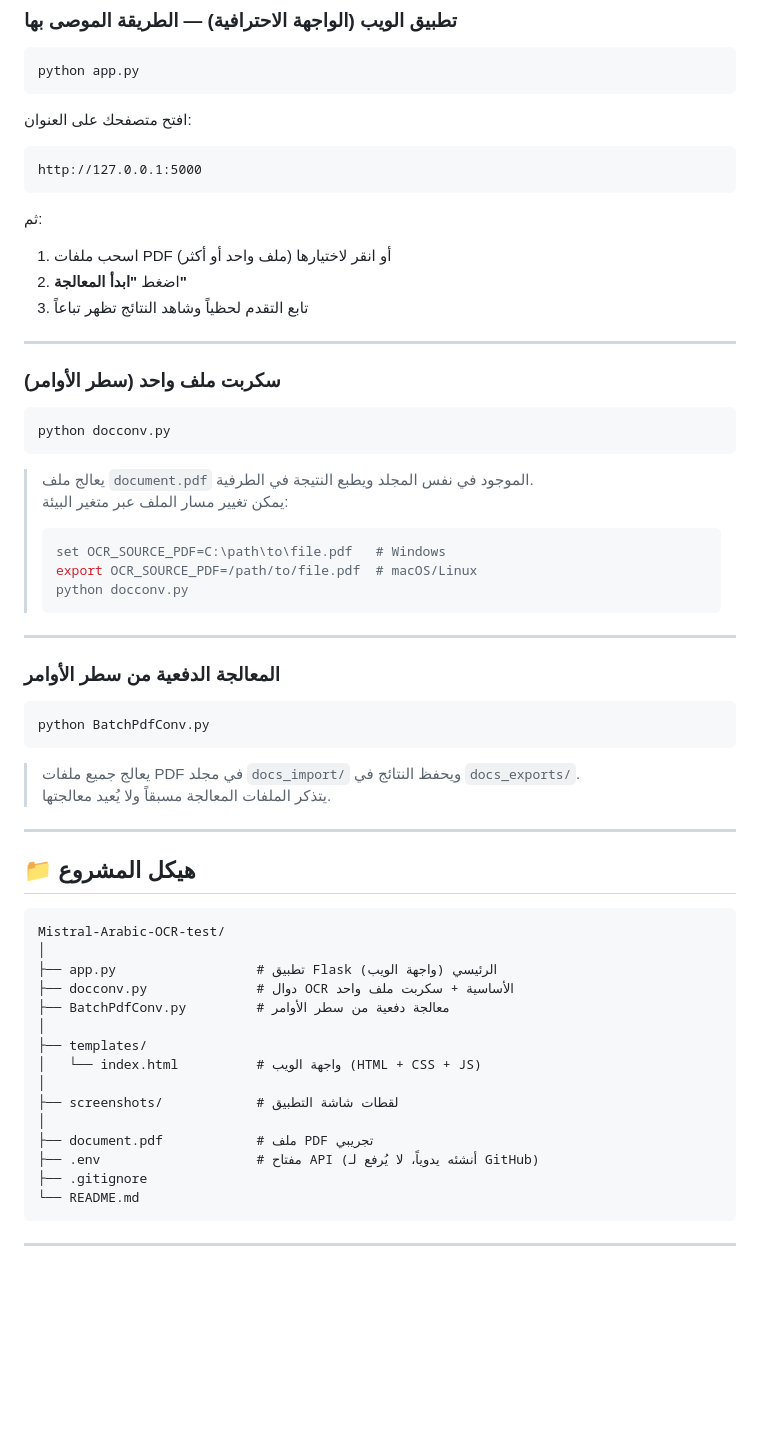
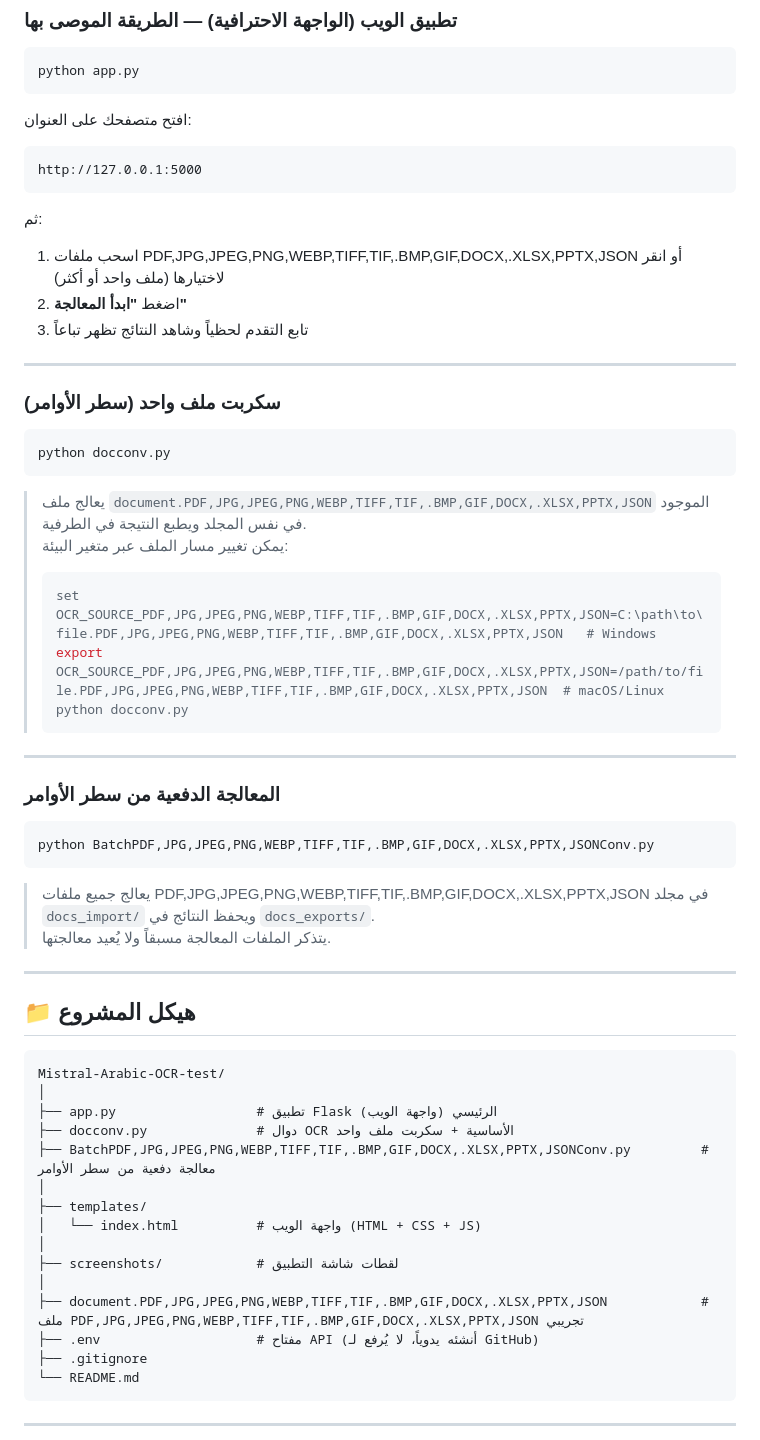
Before and after one commit to fatihg80/Darah-Arabic-OCR, a Markdown page: README.md, the part around one of its changes. GitHub-like rendering; blank space fills up the shorter version.

````diff
--- a/README.md
+++ b/README.md
@@ -149,7 +157,7 @@ http://127.0.0.1:5000
 ```
 
 ثم:
-1. اسحب ملفات PDF أو انقر لاختيارها (ملف واحد أو أكثر)
+1. اسحب ملفات PDF,JPG,JPEG,PNG,WEBP,TIFF,TIF,.BMP,GIF,DOCX,.XLSX,PPTX,JSON أو انقر لاختيارها (ملف واحد أو أكثر)
 2. اضغط **"ابدأ المعالجة"**
 3. تابع التقدم لحظياً وشاهد النتائج تظهر تباعاً
 
@@ -161,11 +169,11 @@ http://127.0.0.1:5000
 python docconv.py
 ```
 
-> يعالج ملف `document.pdf` الموجود في نفس المجلد ويطبع النتيجة في الطرفية.
+> يعالج ملف `document.PDF,JPG,JPEG,PNG,WEBP,TIFF,TIF,.BMP,GIF,DOCX,.XLSX,PPTX,JSON` الموجود في نفس المجلد ويطبع النتيجة في الطرفية.
 > يمكن تغيير مسار الملف عبر متغير البيئة:
 > ```bash
-> set OCR_SOURCE_PDF=C:\path\to\file.pdf   # Windows
-> export OCR_SOURCE_PDF=/path/to/file.pdf  # macOS/Linux
+> set OCR_SOURCE_PDF,JPG,JPEG,PNG,WEBP,TIFF,TIF,.BMP,GIF,DOCX,.XLSX,PPTX,JSON=C:\path\to\file.PDF,JPG,JPEG,PNG,WEBP,TIFF,TIF,.BMP,GIF,DOCX,.XLSX,PPTX,JSON   # Windows
+> export OCR_SOURCE_PDF,JPG,JPEG,PNG,WEBP,TIFF,TIF,.BMP,GIF,DOCX,.XLSX,PPTX,JSON=/path/to/file.PDF,JPG,JPEG,PNG,WEBP,TIFF,TIF,.BMP,GIF,DOCX,.XLSX,PPTX,JSON  # macOS/Linux
 > python docconv.py
 > ```
 
@@ -174,10 +182,10 @@ python docconv.py
 ### المعالجة الدفعية من سطر الأوامر
 
 ```bash
-python BatchPdfConv.py
+python BatchPDF,JPG,JPEG,PNG,WEBP,TIFF,TIF,.BMP,GIF,DOCX,.XLSX,PPTX,JSONConv.py
 ```
 
-> يعالج جميع ملفات PDF في مجلد `docs_import/` ويحفظ النتائج في `docs_exports/`.
+> يعالج جميع ملفات PDF,JPG,JPEG,PNG,WEBP,TIFF,TIF,.BMP,GIF,DOCX,.XLSX,PPTX,JSON في مجلد `docs_import/` ويحفظ النتائج في `docs_exports/`.
 > يتذكر الملفات المعالجة مسبقاً ولا يُعيد معالجتها.
 
 ---
@@ -189,14 +197,14 @@ Mistral-Arabic-OCR-test/
 │
 ├── app.py                  # تطبيق Flask الرئيسي (واجهة الويب)
 ├── docconv.py              # دوال OCR الأساسية + سكربت ملف واحد
-├── BatchPdfConv.py         # معالجة دفعية من سطر الأوامر
+├── BatchPDF,JPG,JPEG,PNG,WEBP,TIFF,TIF,.BMP,GIF,DOCX,.XLSX,PPTX,JSONConv.py         # معالجة دفعية من سطر الأوامر
 │
 ├── templates/
 │   └── index.html          # واجهة الويب (HTML + CSS + JS)
 │
 ├── screenshots/            # لقطات شاشة التطبيق
 │
-├── document.pdf            # ملف PDF تجريبي
+├── document.PDF,JPG,JPEG,PNG,WEBP,TIFF,TIF,.BMP,GIF,DOCX,.XLSX,PPTX,JSON            # ملف PDF,JPG,JPEG,PNG,WEBP,TIFF,TIF,.BMP,GIF,DOCX,.XLSX,PPTX,JSON تجريبي
 ├── .env                    # مفتاح API (أنشئه يدوياً، لا يُرفع لـ GitHub)
 ├── .gitignore
 └── README.md
````
Also changed, not shown: other parts of README.md (+13 -5 lines), screenshots/1.png, screenshots/7.png (added), screenshots/8.png (added).
